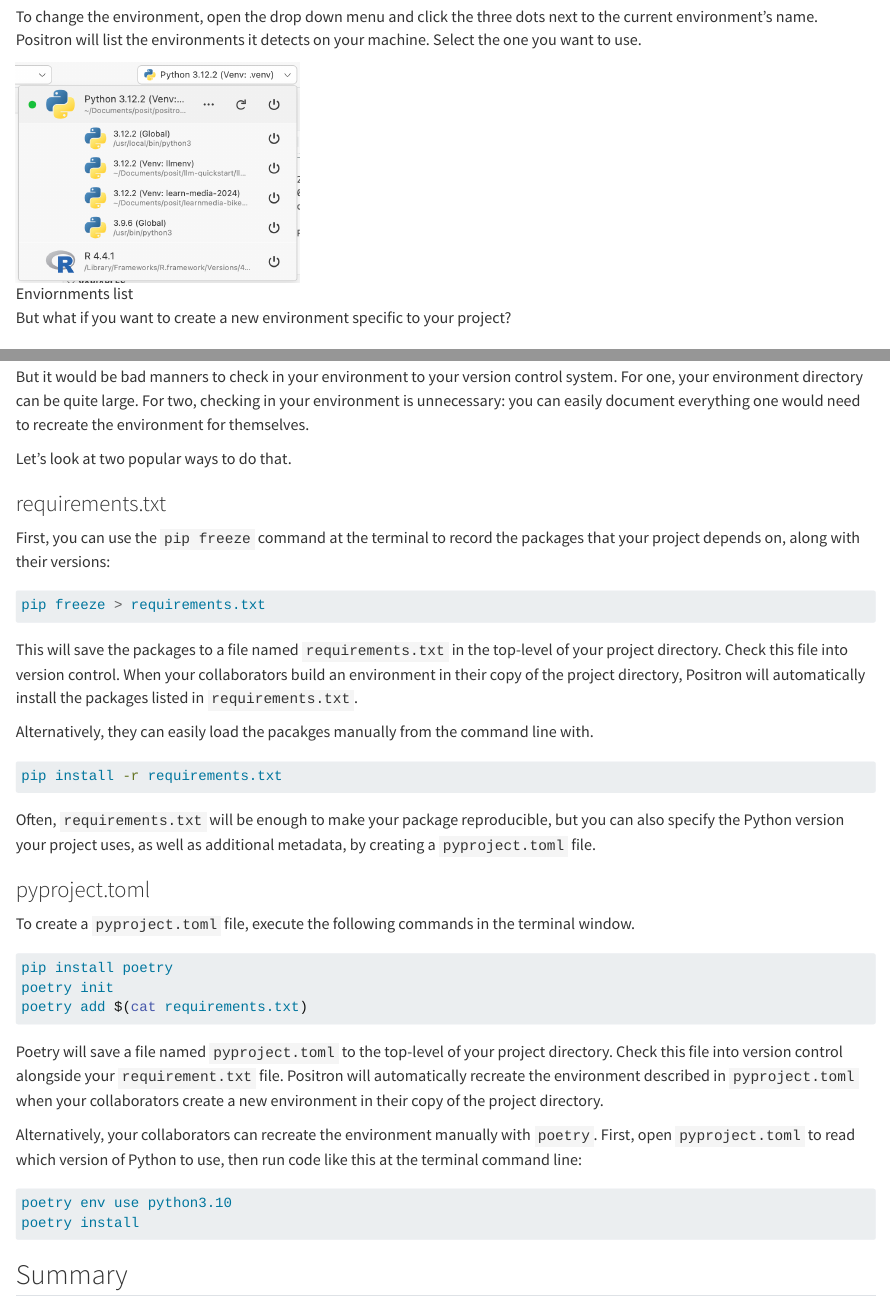
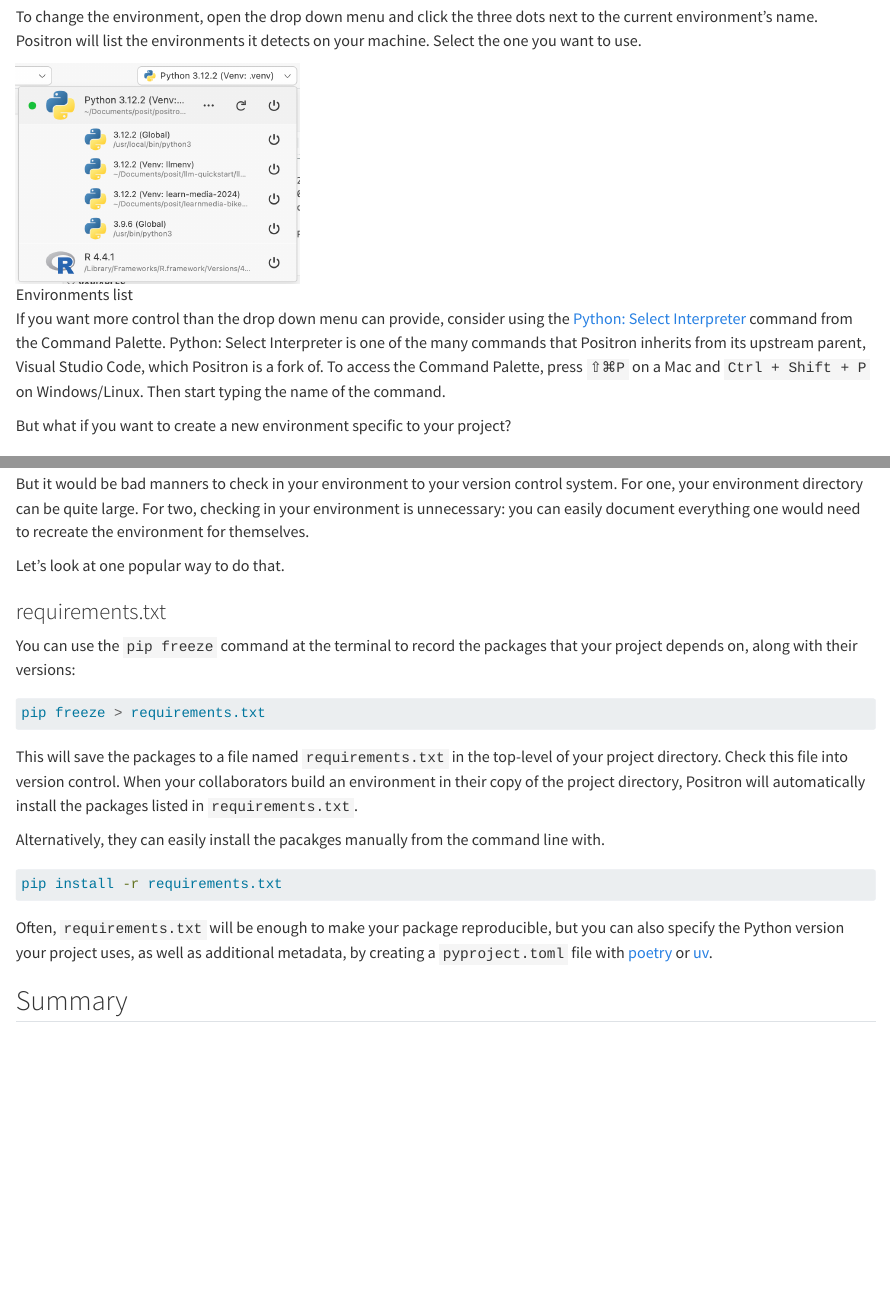
Before and after one commit to garrettgman/positron-guides, a Quarto document (python-setup/python-setup.qmd): the page in a window 1100 px wide, from 1320 px down before the commit and from 1260 px down after it, so that both start at the same text, and a second part further down, joined at a grey line. Rendered offline with R 4.5, knitr and Pandoc in place of Quarto, with nearby package versions.

Commit message:
Adds Python: Select interpreter. Narrows examples to venv and requirements.txt

````diff
--- a/python-setup/python-setup.qmd
+++ b/python-setup/python-setup.qmd
@@ -32,7 +29,9 @@ Whenever you _re_open a folder in Positron, Positron will activate the environme
 
 To change the environment, open the drop down menu and click the three dots next to the current environment's name. Positron will list the environments it detects on your machine. Select the one you want to use.
 
-![Enviornments list](images/list.png){width=300}
+![Environments list](images/list.png){width=300}
+
+If you want more control than the drop down menu can provide, consider using the [Python: Select Interpreter](https://code.visualstudio.com/docs/python/environments#_working-with-python-interpreters) command from the Command Palette. Python: Select Interpreter is one of the many commands that Positron inherits from its upstream parent, Visual Studio Code, which Positron is a fork of. To access the Command Palette, press `⇧⌘P` on a Mac and `Ctrl + Shift + P` on Windows/Linux. Then start typing the name of the command.
 
 But what if you want to create a new environment specific to your project?
 
@@ -104,11 +104,11 @@ Reproducing your Python data science project requires two to three things:
 
 But it would be bad manners to check in your environment to your version control system. For one, your environment directory can be quite large. For two, checking in your environment is unnecessary: you can easily document everything one would need to recreate the environment for themselves.
 
-Let's look at two popular ways to do that.
+Let's look at one popular way to do that.
 
 ### requirements.txt
 
-First, you can use the `pip freeze` command at the terminal to record the packages that your project depends on, along with their versions:
+You can use the `pip freeze` command at the terminal to record the packages that your project depends on, along with their versions:
 
 ```bash
 pip freeze > requirements.txt
@@ -116,32 +116,13 @@ pip freeze > requirements.txt
 
 This will save the packages to a file named `requirements.txt` in the top-level of your project directory. Check this file into version control. When your collaborators build an environment in their copy of the project directory, Positron will automatically install the packages listed in `requirements.txt`.
 
-Alternatively, they can easily load the pacakges manually from the command line with.
+Alternatively, they can easily install the pacakges manually from the command line with.
 
 ```bash
 pip install -r requirements.txt
 ```
 
-Often, `requirements.txt` will be enough to make your package reproducible, but you can also specify the Python version your project uses, as well as additional metadata, by creating a `pyproject.toml` file.
-
-### pyproject.toml
-
-To create a `pyproject.toml` file, execute the following commands in the terminal window.
-
-```bash
-pip install poetry
-poetry init
-poetry add $(cat requirements.txt)
-```
-
-Poetry will save a file named `pyproject.toml` to the top-level of your project directory. Check this file into version control alongside your `requirement.txt` file. Positron will automatically recreate the environment described in `pyproject.toml` when your collaborators create a new environment in their copy of the project directory.
-
-Alternatively, your collaborators can recreate the environment manually with `poetry`. First, open `pyproject.toml` to read which version of Python to use, then run code like this at the terminal command line:
-
-```bash
-poetry env use python3.10
-poetry install
-```
+Often, `requirements.txt` will be enough to make your package reproducible, but you can also specify the Python version your project uses, as well as additional metadata, by creating a `pyproject.toml` file with [poetry](https://python-poetry.org/) or [uv](https://docs.astral.sh/uv/).
 
 ## Summary
 
````
Also changed, not shown: python-setup/python-setup.qmd (18 more changed lines).
